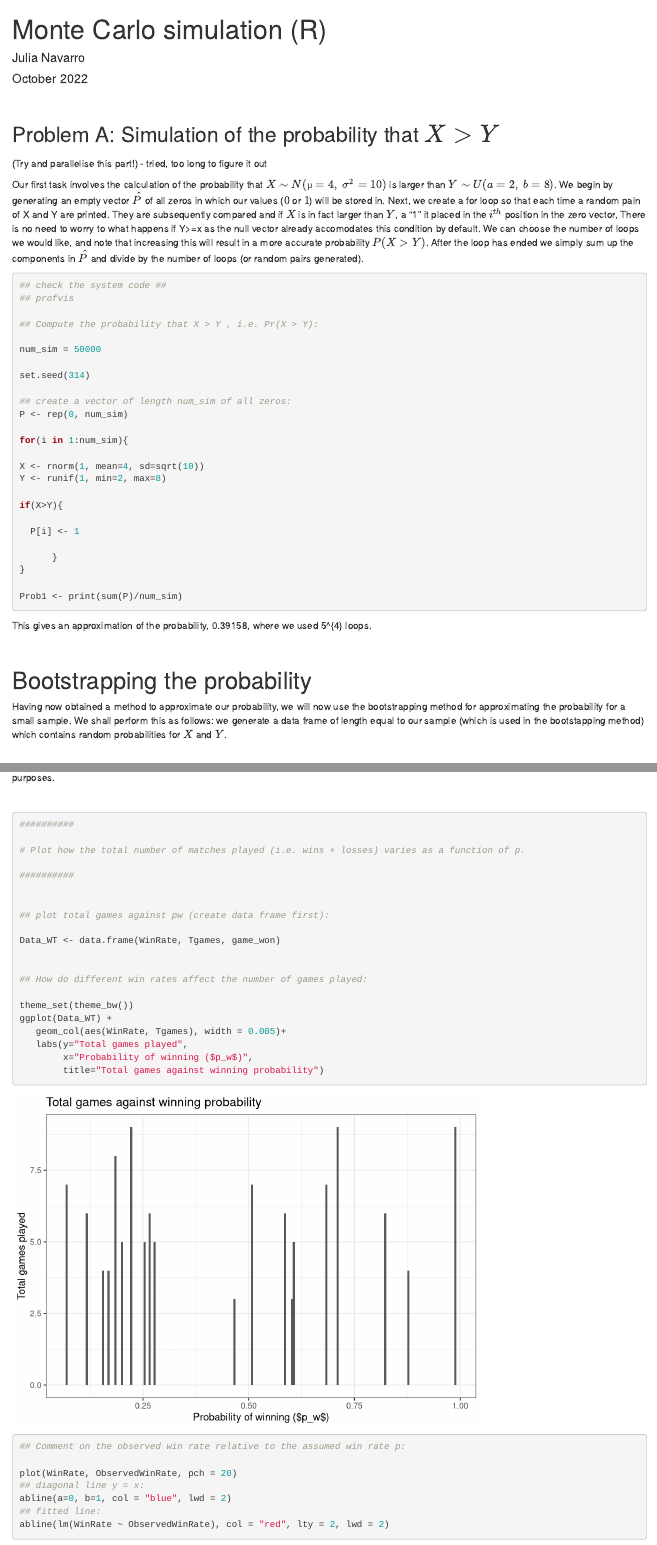
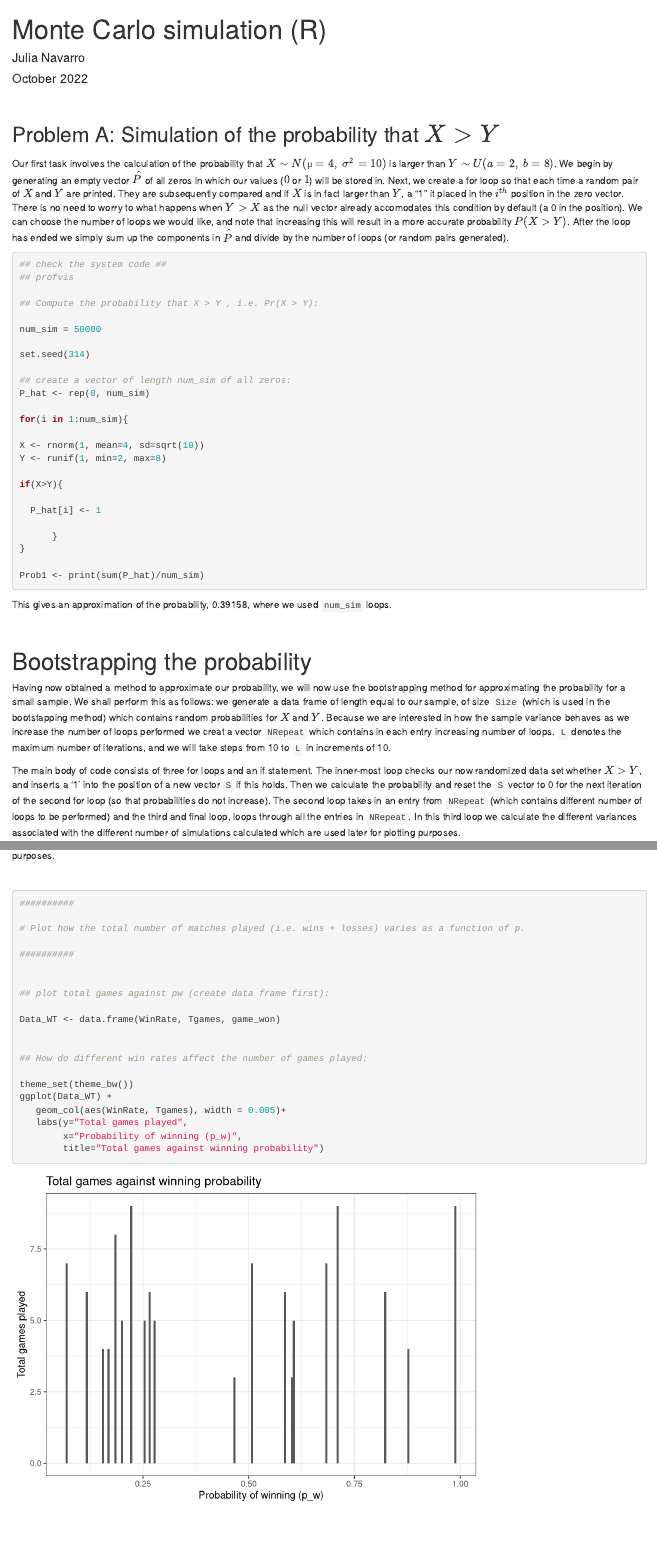
Before and after one commit to NavarroJulia/MT5673_2_220030294, an R Markdown document (CW2.Rmd): the page in a window 1100 px wide, from its top, and a second part further down, joined at a grey line. Rendered offline with R 4.5, knitr and Pandoc, with nearby package versions.

Commit message:
Minor edits to code and adding text

````diff
--- a/CW2.Rmd
+++ b/CW2.Rmd
@@ -39,10 +39,7 @@ Problem A
 
 --->
 
-
-(Try and parallelise this part!) - tried, too long to figure it out
-
-Our first task involves the calculation of the probability that $X ∼ N (µ = 4,\;σ^2 = 10)$ is larger than $Y∼ U(a = 2,\:b = 8)$. We begin by generating an empty vector $\hat{P}$ of all zeros in which our values ($0$ or $1$) will be stored in. Next, we create a for loop so that each time a random pain of X and Y are printed. They are subsequently compared and if $X$ is in fact larger than $Y$, a "1" it placed in the $i^{th}$ position in the zero vector, There is no need to worry to what happens if Y>=x as the null vector already accomodates this condition by default. We can choose the number of loops we would like, and note that increasing this will result in a more accurate probability $P(X>Y)$. After the loop has ended we simply sum up the components in $\hat{P}$ and divide by the number of loops (or random pairs generated).
+Our first task involves the calculation of the probability that $X ∼ N (µ = 4,\;σ^2 = 10)$ is larger than $Y∼ U(a = 2,\:b = 8)$. We begin by generating an empty vector $\hat{P}$ of all zeros in which our values ($0$ or $1$) will be stored in. Next, we create a for loop so that each time a random pair of $X$ and $Y$ are printed. They are subsequently compared and if $X$ is in fact larger than $Y$, a "1" it placed in the $i^{th}$ position in the zero vector. There is no need to worry to what happens when $Y > X$ as the null vector already accomodates this condition by default (a 0 in the position). We can choose the number of loops we would like, and note that increasing this will result in a more accurate probability $P(X>Y)$. After the loop has ended we simply sum up the components in $\hat{P}$ and divide by the number of loops (or random pairs generated).
 
 
 ``` {r, echo = TRUE, comment=NA, results = "hide"}
@@ -57,7 +54,7 @@ num_sim = 50000
 set.seed(314)
 
 ## create a vector of length num_sim of all zeros:
-P <- rep(0, num_sim)
+P_hat <- rep(0, num_sim)
 
 for(i in 1:num_sim){
 
@@ -66,15 +63,15 @@ Y <- runif(1, min=2, max=8)
 
 if(X>Y){
 
-  P[i] <- 1
+  P_hat[i] <- 1
 
       }
 }
 
-Prob1 <- print(sum(P)/num_sim)
+Prob1 <- print(sum(P_hat)/num_sim)
 
 ```
-This gives an approximation of the probability, `r Prob1`, where we used `r num_sim` loops.
+This gives an approximation of the probability, `r Prob1`, where we used `num_sim` loops.
 
 <br>
 
@@ -89,6 +86,6 @@ Monte Carlo simulations.
 
 # Bootstrapping the probability
 
-Having now obtained a method to approximate our probability, we will now use the bootstrapping method for approximating the probability for a small sample. We shall perform this as follows: we generate a data frame of length equal to our sample (which is used in the bootstapping method) which contains random probabilities for $X$ and $Y$.
+Having now obtained a method to approximate our probability, we will now use the bootstrapping method for approximating the probability for a small sample. We shall perform this as follows: we generate a data frame of length equal to our sample, of size `Size` (which is used in the bootstapping method) which contains random probabilities for $X$ and $Y$. Because we are interested in how the sample variance behaves as we increase the number of loops performed we creat a vector `NRepeat` which contains in each entry increasing number of loops. `L` denotes the maximum number of iterations, and we will take steps from 10 to `L` in increments of 10.
 
-<br>
+The main body of code consists of three for loops and an if statement. The inner-most loop checks our now randomized data set whether $X>Y$, and inserts a '1' into the position of a new vector `S` if this holds. Then we calculate the probability and reset the `S` vector to 0 for the next iteration of the second for loop (so that probabilities do not increase). The second loop takes in an entry from `NRepeat` (which contains different number of loops to be performed) and the third and final loop, loops through all the entries in `NRepeat`. In this third loop we calculate the different variances associated with the different number of simulations calculated which are used later for plotting purposes.
@@ -380,7 +372,7 @@ theme_set(theme_bw())
 ggplot(Data_WT) +
    geom_col(aes(WinRate, Tgames), width = 0.005)+
    labs(y="Total games played",
-        x="Probability of winning ($p_w$)",
+        x="Probability of winning (p_w)",
         title="Total games against winning probability")
 
 
````
Also changed, not shown: CW2.html, CW2.Rmd (15 more changed lines).
